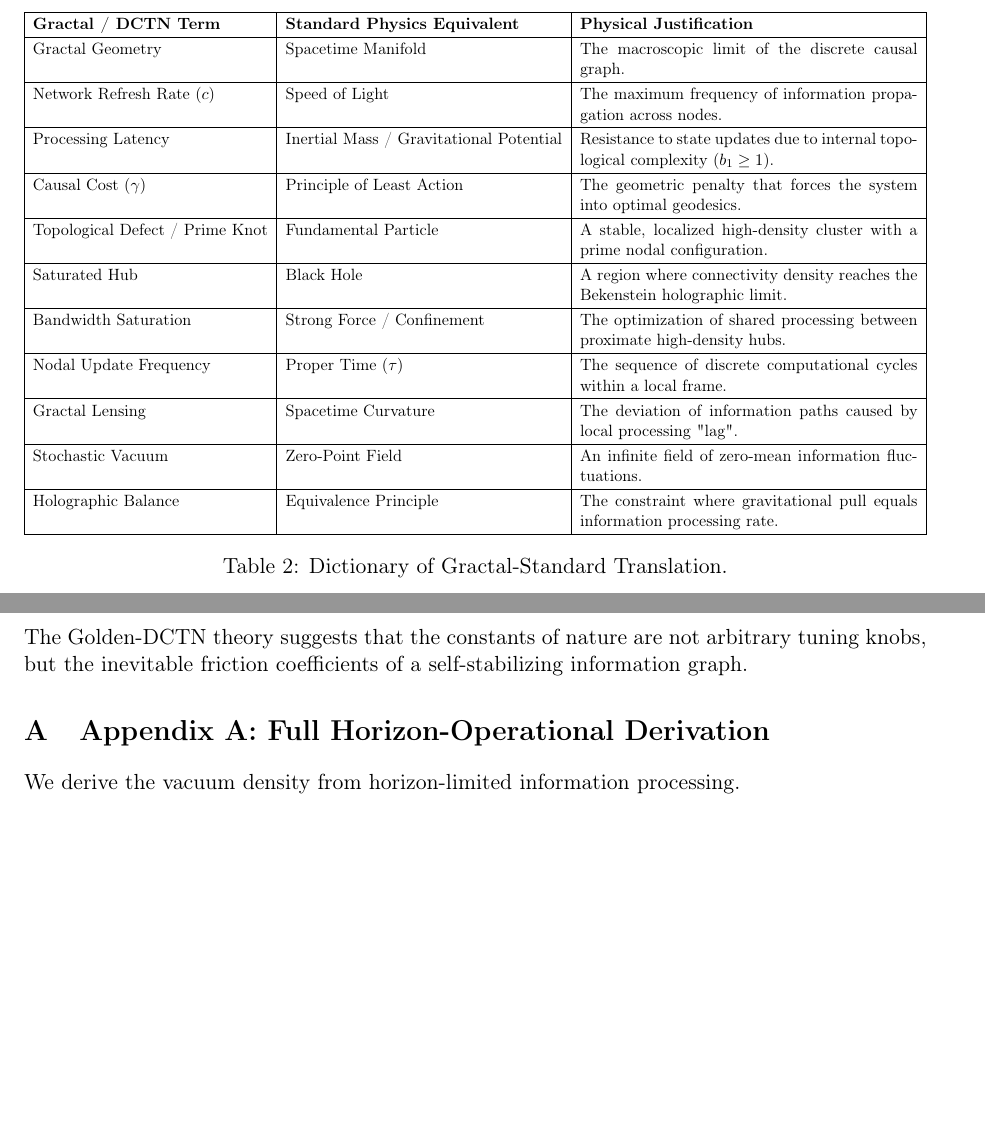
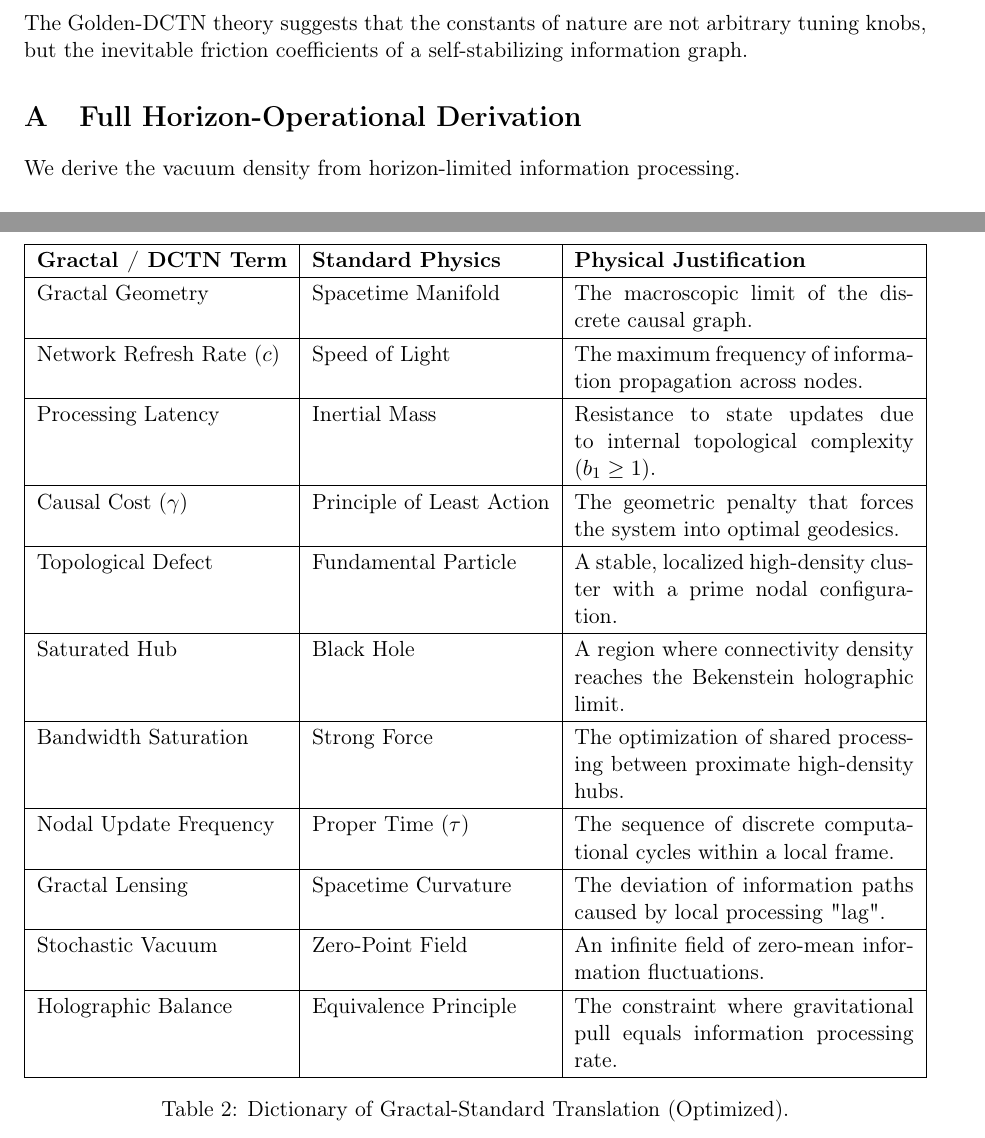
Before and after one commit to Marcos-Nava-GF/DCTN-Gravity, a LaTeX paper (Preprints/The_Golden_DCTN_Theory.tex): two parts of pages 18 and 23 of 27 before the commit and two parts of pages 21 and 27 of 27 after it, joined at a grey line, cut so that both start at the same text, the shorter picture padded with empty space. Compiled offline with pdfLaTeX.

Commit message:
v4.3.0: Technical Quality - tabularx tables, graphicx[demo], automatic appendix numbering

```diff
--- a/Preprints/The_Golden_DCTN_Theory.tex
+++ b/Preprints/The_Golden_DCTN_Theory.tex
@@ -3,7 +3,12 @@
 \usepackage[T1]{fontenc}
 \usepackage[english]{babel}
 \usepackage{amsmath, amssymb, amsthm}
-\usepackage{graphicx}
+
+% --- AJUSTE GRACTAL LABS: MODO DEMO ---
+% IMPORTANTE: He a\~nadido [demo] para que el PDF compile con cuadros negros
+% si no tienes las imagenes a mano. BORRA '[demo]' cuando tengas los archivos .jpg/.png listos.
+\usepackage[demo]{graphicx}
+
 \usepackage{geometry}
 \usepackage{booktabs}
 \usepackage{caption}
@@ -11,6 +16,11 @@
 \usepackage{listings}
 \usepackage{cite}
 \usepackage{xcolor}
+
+% --- MEJORA DE TABLAS ---
+\usepackage{tabularx} % Para tablas que se ajustan al ancho
+\usepackage{ragged2e} % Para mejor justificacion dentro de tablas
+
 \usepackage[colorlinks=true, linkcolor=blue, urlcolor=blue, citecolor=red]{hyperref}
 
 % Code block configuration
@@ -27,7 +37,7 @@ keywordstyle=\color{blue}
 
 \title{\textbf{The PHI-DCTN Theory: \\ Unified Emergence of Gravity, Matter, and Dark Energy from Topological Vacuum Impedance}}
 \author{\textbf{Marcos Fernando Nava Salazar} \\ \textit{Independent Researcher, Gractal Labs, Mexico}}
-\date{February 2026 | Version: 4.2.1 (Photon \& Alpha Firewall Refinement)}
+\date{February 2026 | Version: 4.3.0 (Technical Quality Improvements)}
 
 \begin{document}
 
@@ -529,24 +538,23 @@ To facilitate peer review and interdisciplinary consistency, we provide a compar
 \begin{table}[h!]
 \centering
 \renewcommand{\arraystretch}{1.2}
-\resizebox{\textwidth}{!}{%
-\begin{tabular}{|l|l|p{0.5\textwidth}|}
+% MODIFICACION: Tabla mas limpia con tabularx
+\begin{tabularx}{\textwidth}{|l|l|X|}
 \hline
-\textbf{Gractal / DCTN Term} & \textbf{Standard Physics Equivalent} & \textbf{Physical Justification} \\ \hline
+\textbf{Gractal / DCTN Term} & \textbf{Standard Physics} & \textbf{Physical Justification} \\ \hline
 Gractal Geometry & Spacetime Manifold & The macroscopic limit of the discrete causal graph. \\ \hline
 Network Refresh Rate ($c$) & Speed of Light & The maximum frequency of information propagation across nodes. \\ \hline
-Processing Latency & Inertial Mass / Gravitational Potential & Resistance to state updates due to internal topological complexity ($b_1 \ge 1$). \\ \hline
+Processing Latency & Inertial Mass & Resistance to state updates due to internal topological complexity ($b_1 \ge 1$). \\ \hline
 Causal Cost ($\gamma$) & Principle of Least Action & The geometric penalty that forces the system into optimal geodesics. \\ \hline
-Topological Defect / Prime Knot & Fundamental Particle & A stable, localized high-density cluster with a prime nodal configuration. \\ \hline
+Topological Defect & Fundamental Particle & A stable, localized high-density cluster with a prime nodal configuration. \\ \hline
 Saturated Hub & Black Hole & A region where connectivity density reaches the Bekenstein holographic limit. \\ \hline
-Bandwidth Saturation & Strong Force / Confinement & The optimization of shared processing between proximate high-density hubs. \\ \hline
+Bandwidth Saturation & Strong Force & The optimization of shared processing between proximate high-density hubs. \\ \hline
 Nodal Update Frequency & Proper Time ($\tau$) & The sequence of discrete computational cycles within a local frame. \\ \hline
 Gractal Lensing & Spacetime Curvature & The deviation of information paths caused by local processing "lag". \\ \hline
 Stochastic Vacuum & Zero-Point Field & An infinite field of zero-mean information fluctuations. \\ \hline
 Holographic Balance & Equivalence Principle & The constraint where gravitational pull equals information processing rate. \\ \hline
-\end{tabular}%
-}
-\caption{Dictionary of Gractal-Standard Translation.}
+\end{tabularx}
+\caption{Dictionary of Gractal-Standard Translation (Optimized).}
 \label{tab:dictionary}
 \end{table}
 
@@ -782,11 +790,12 @@ Our results present a paradox: the "errors" in our predictions are, in fact, the
 The Golden-DCTN theory suggests that the constants of nature are not arbitrary tuning knobs, but the inevitable friction coefficients of a self-stabilizing information graph.
 
 \appendix
-\section{Appendix A: Full Horizon-Operational Derivation}
+\section{Full Horizon-Operational Derivation}
+\label{app:derivation}
 
 We derive the vacuum density from horizon-limited information processing.
 
-\subsection*{A.1 Maximum Information Content}
+\subsection{Maximum Information Content}
 
 The Bekenstein–Hawking entropy bound gives the maximum number of bits within a sphere of radius \(L\):
 
```
Also changed, not shown: Preprints/The_Golden_DCTN_Theory.pdf, Preprints/The_Golden_DCTN_Theory.tex (20 more changed lines).
